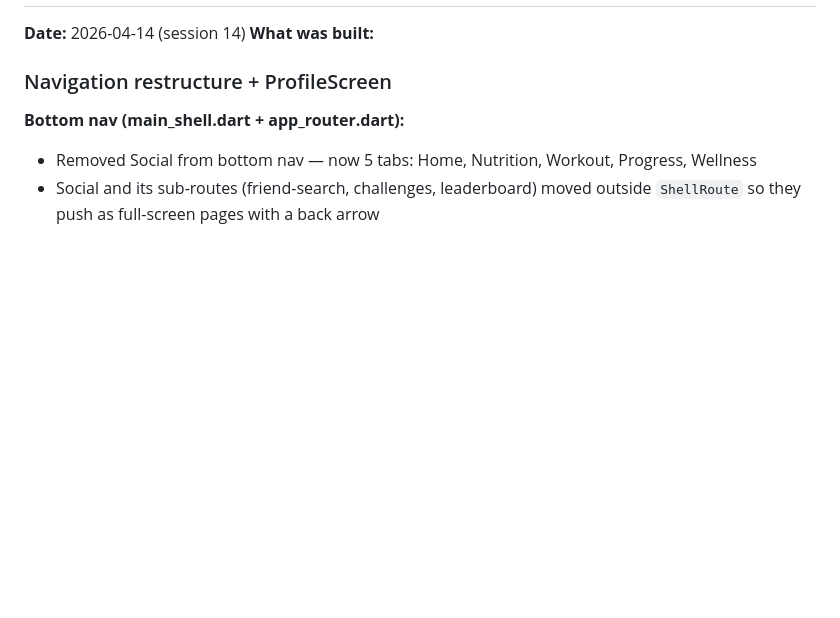
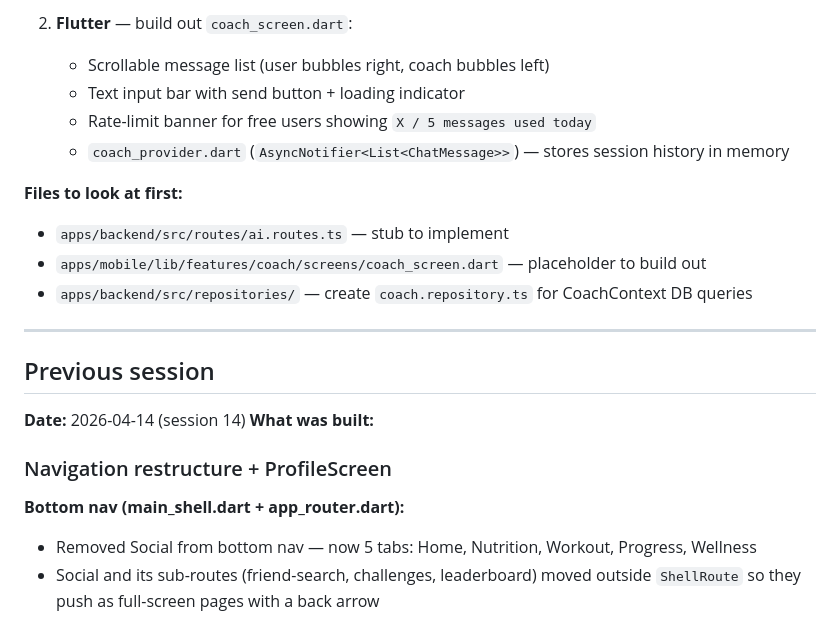
Before and after one commit to Easwar03-cmd/Fitcore, a Markdown page: PROGRESS.md, the part around one of its changes. Rendered like a GitHub page; blank space fills up the shorter version.

```diff
--- a/PROGRESS.md
+++ b/PROGRESS.md
@@ -4,3 +50,17 @@
+2. **Flutter** — build out `coach_screen.dart`:
+   - Scrollable message list (user bubbles right, coach bubbles left)
+   - Text input bar with send button + loading indicator
+   - Rate-limit banner for free users showing `X / 5 messages used today`
+   - `coach_provider.dart` (`AsyncNotifier<List<ChatMessage>>`) — stores session history in memory
+
+**Files to look at first:**
+- `apps/backend/src/routes/ai.routes.ts` — stub to implement
+- `apps/mobile/lib/features/coach/screens/coach_screen.dart` — placeholder to build out
+- `apps/backend/src/repositories/` — create `coach.repository.ts` for CoachContext DB queries
+
+---
+
+## Previous session
 **Date:** 2026-04-14 (session 14)
 **What was built:**
 
```
Also changed, not shown: other parts of PROGRESS.md (+46 -0 lines), CLAUDE.md (+1 -1 lines).
